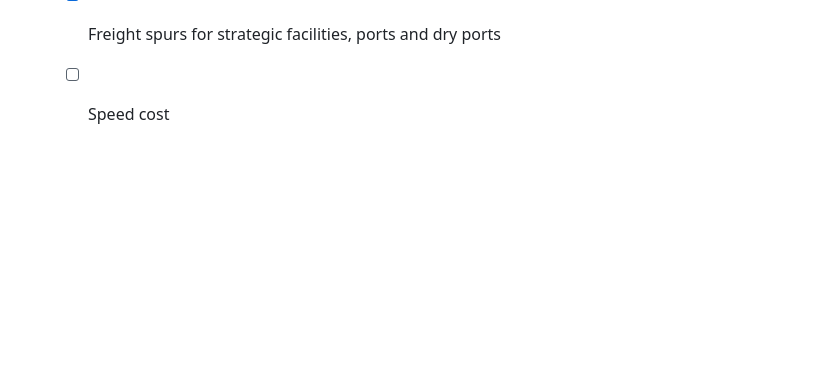
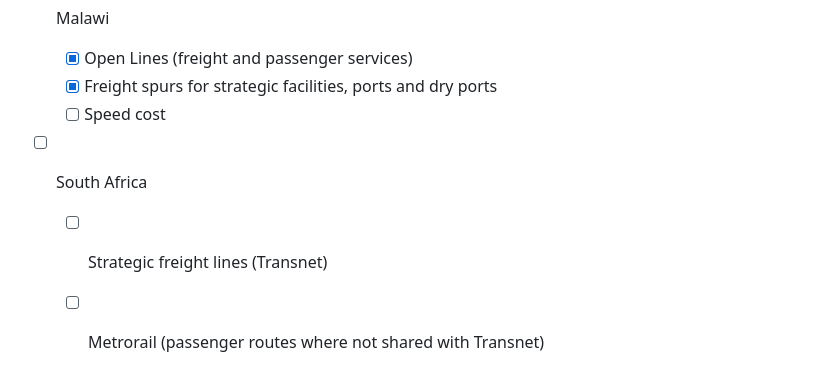
Before and after one commit to trg-rail/africa_rail_network, a Markdown page: README.md, the part around the change. Drawn GitHub-style; blank space fills up the shorter version.

```diff
--- a/README.md
+++ b/README.md
@@ -129,3 +129,6 @@ Progress:
   - [x] Open Lines (freight and passenger services)
   - [x] Freight spurs for strategic facilities, ports and dry ports
   - [ ] Speed cost
+- [ ] South Africa
+  - [ ] Strategic freight lines (Transnet)
+  - [ ] Metrorail (passenger routes where not shared with Transnet)
```
